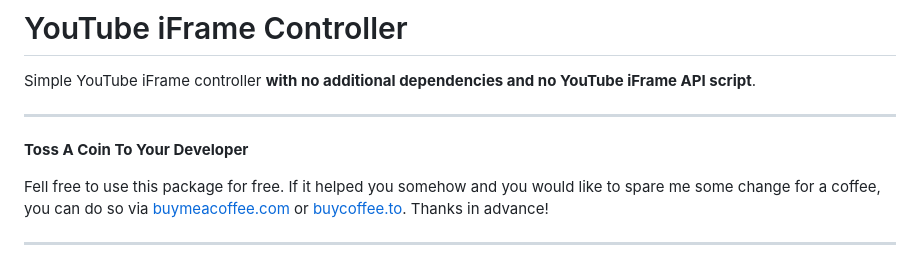
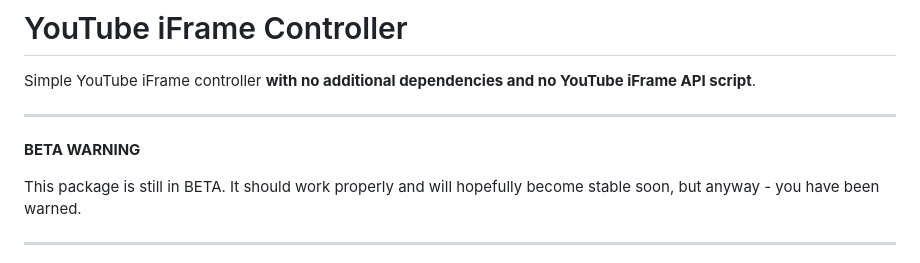
Before and after one commit to mich418/youtube-iframe-ctrl, a Markdown page: README.md, the part around the change. Drawn GitHub-style.

Commit message:
add beta warning

```diff
--- a/README.md
+++ b/README.md
@@ -3,9 +3,9 @@
 Simple YouTube iFrame controller __with no additional dependencies and no YouTube iFrame API script__.
 
 ---
-**Toss A Coin To Your Developer**
+**BETA WARNING**
 
-Fell free to use this package for free. If it helped you somehow and you would like to spare me some change for a coffee, you can do so via [buymeacoffee.com](https://www.buymeacoffee.com/mihauco) or [buycoffee.to](https://buycoffee.to/mihau.co). Thanks in advance!
+This package is still in BETA. It should work properly and will hopefully become stable soon, but anyway -  you have been warned.
 
 ---
 
```
